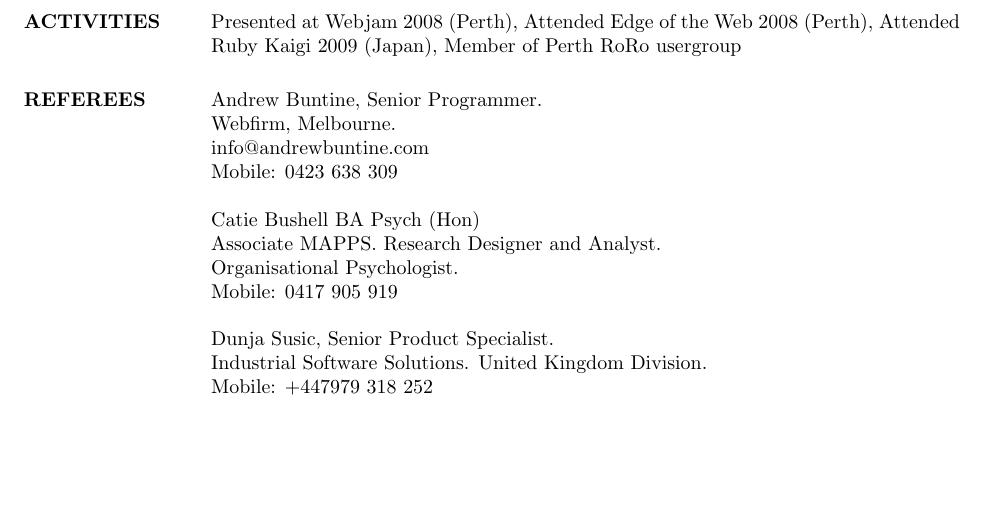
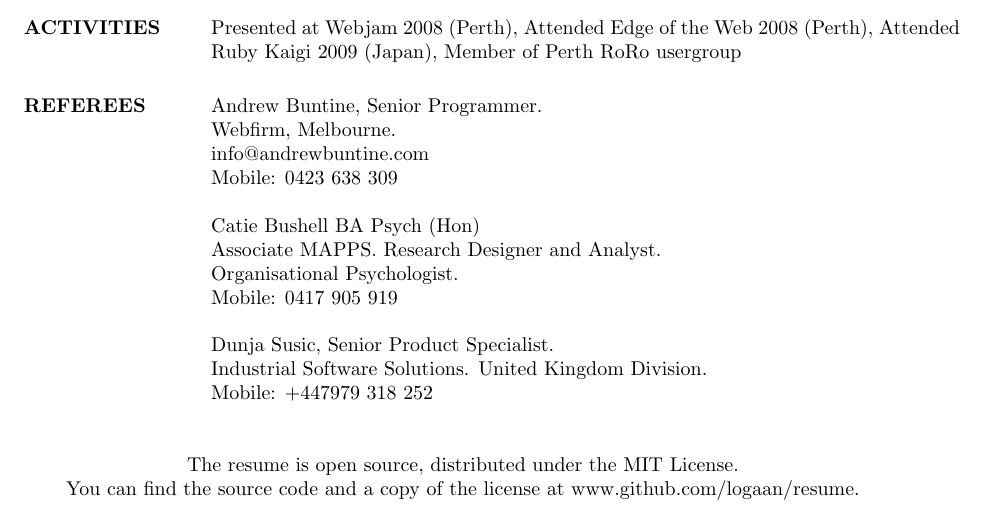
Before and after one commit to logaan/resume, a LaTeX CV (resume.tex): part of the page, cut so that both start at the same text, the shorter picture padded with empty space. Compiled offline with pdfLaTeX.

Commit message:
added mit license and licensing note

```diff
--- a/resume.tex
+++ b/resume.tex
@@ -80,7 +80,12 @@
   \\
   Dunja Susic, Senior Product Specialist. \\
   Industrial Software Solutions. United Kingdom Division. \\
-  Mobile: +447979 318 252
+  Mobile: +447979 318 252 \\
 
 \end{resume}
+
+\centering
+\hspace{-1.75in}  The resume is open source, distributed under the MIT License. \\
+\hspace{-1.75in}  You can find the source code and a copy of the license at www.github.com/logaan/resume.
+
 \end{document}
```
Also changed, not shown: 1 other file.
